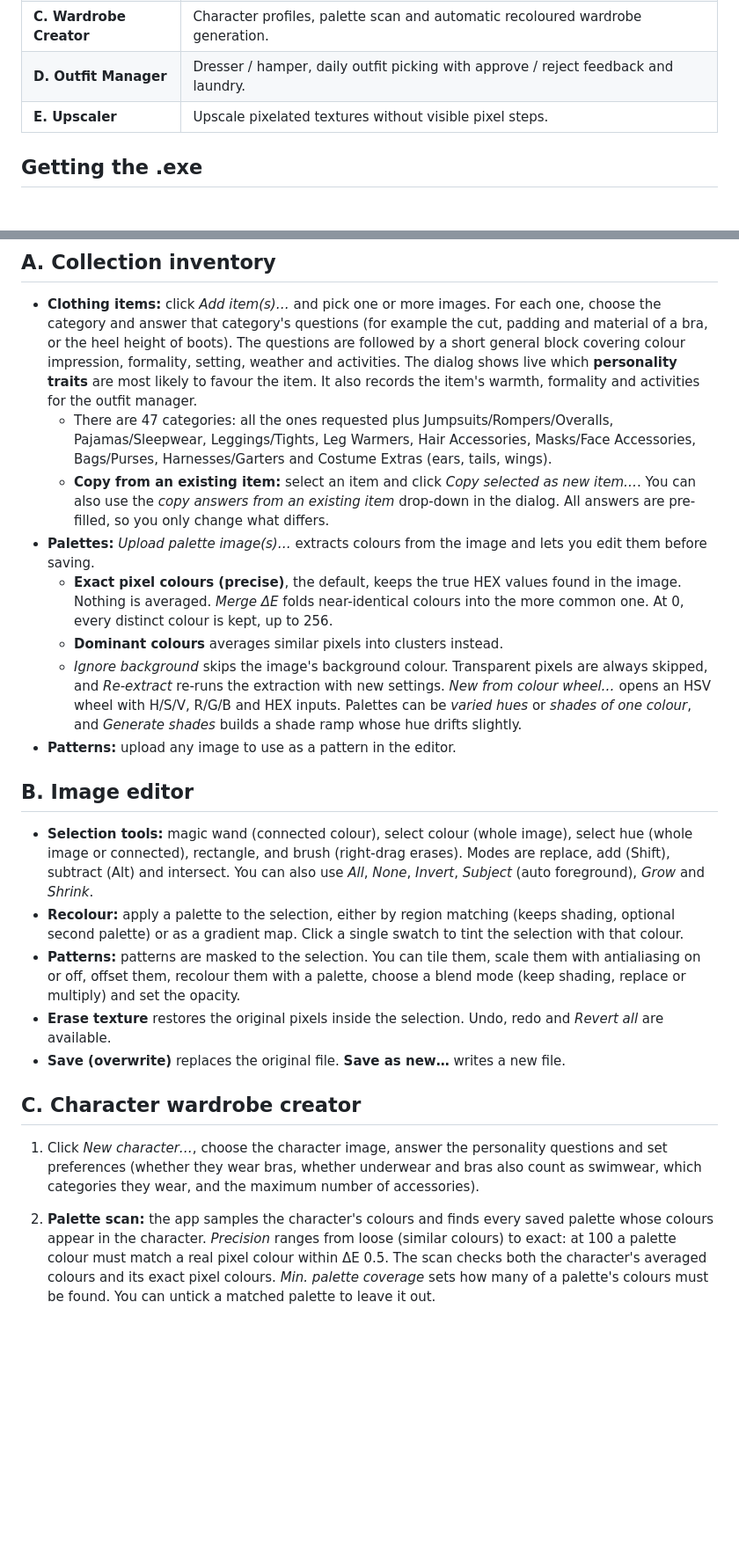
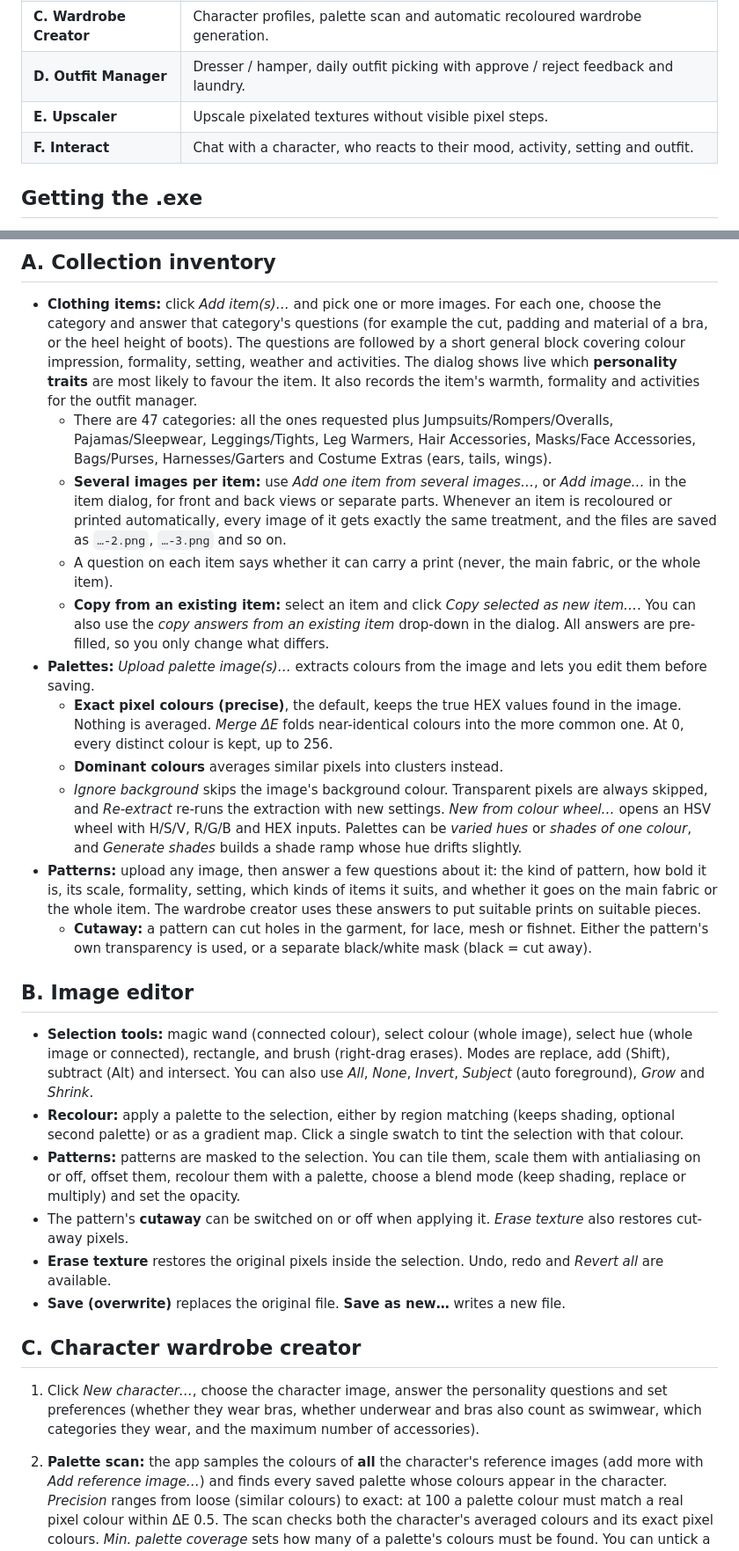
Before and after one commit to CSTestCS/UltimateOutfitter, a Markdown page: README.md, 2 parts joined by grey strips. Shown at 88% size. GitHub-like rendering; blank space fills up the shorter version.

```diff
--- a/README.md
+++ b/README.md
@@ -9,6 +9,7 @@ A Windows desktop app (`UltimateOutfitter.exe`) for building character wardrobes
 | **C. Wardrobe Creator** | Character profiles, palette scan and automatic recoloured wardrobe generation. |
 | **D. Outfit Manager** | Dresser / hamper, daily outfit picking with approve / reject feedback and laundry. |
 | **E. Upscaler** | Upscale pixelated textures without visible pixel steps. |
+| **F. Interact** | Chat with a character, who reacts to their mood, activity, setting and outfit. |
 
 ## Getting the .exe
 
@@ -49,6 +50,10 @@ The app never overwrites files it creates automatically. If a name is taken, it
   * There are 47 categories: all the ones requested plus Jumpsuits/Rompers/Overalls, Pajamas/Sleepwear, Leggings/Tights,
     Leg Warmers, Hair Accessories, Masks/Face Accessories, Bags/Purses, Harnesses/Garters and Costume Extras
     (ears, tails, wings).
+  * **Several images per item:** use *Add one item from several images…*, or *Add image…* in the item dialog,
+    for front and back views or separate parts. Whenever an item is recoloured or printed automatically, every
+    image of it gets exactly the same treatment, and the files are saved as `…-2.png`, `…-3.png` and so on.
+  * A question on each item says whether it can carry a print (never, the main fabric, or the whole item).
   * **Copy from an existing item:** select an item and click *Copy selected as new item…*. You can also use the
     *copy answers from an existing item* drop-down in the dialog. All answers are pre-filled, so you only change what differs.
 * **Palettes:** *Upload palette image(s)…* extracts colours from the image and lets you edit them before saving.
@@ -58,7 +63,11 @@ The app never overwrites files it creates automatically. If a name is taken, it
   * *Ignore background* skips the image's background colour. Transparent pixels are always skipped, and *Re-extract*
     re-runs the extraction with new settings. *New from colour wheel…* opens an HSV wheel with H/S/V, R/G/B and HEX inputs. Palettes can be
   *varied hues* or *shades of one colour*, and *Generate shades* builds a shade ramp whose hue drifts slightly.
-* **Patterns:** upload any image to use as a pattern in the editor.
+* **Patterns:** upload any image, then answer a few questions about it: the kind of pattern, how bold it is, its
+  scale, formality, setting, which kinds of items it suits, and whether it goes on the main fabric or the whole
+  item. The wardrobe creator uses these answers to put suitable prints on suitable pieces.
+  * **Cutaway:** a pattern can cut holes in the garment, for lace, mesh or fishnet. Either the pattern's own
+    transparency is used, or a separate black/white mask (black = cut away).
 
 ## B. Image editor
 
@@ -69,6 +78,8 @@ The app never overwrites files it creates automatically. If a name is taken, it
   or as a gradient map. Click a single swatch to tint the selection with that colour.
 * **Patterns:** patterns are masked to the selection. You can tile them, scale them with antialiasing on or off, offset them,
   recolour them with a palette, choose a blend mode (keep shading, replace or multiply) and set the opacity.
+* The pattern's **cutaway** can be switched on or off when applying it. *Erase texture* also restores
+  cut-away pixels.
 * **Erase texture** restores the original pixels inside the selection. Undo, redo and *Revert all* are available.
 * **Save (overwrite)** replaces the original file. **Save as new…** writes a new file.
 
@@ -77,7 +88,8 @@ The app never overwrites files it creates automatically. If a name is taken, it
 1. Click *New character…*, choose the character image, answer the personality questions and set preferences
    (whether they wear bras, whether underwear and bras also count as swimwear, which categories they wear, and the
    maximum number of accessories).
-2. **Palette scan:** the app samples the character's colours and finds every saved palette whose colours appear in
+2. **Palette scan:** the app samples the colours of **all** the character's reference images (add more with
+   *Add reference image…*) and finds every saved palette whose colours appear in
    the character. *Precision* ranges from loose (similar colours) to exact: at 100 a palette colour must match a
    real pixel colour within ΔE 0.5. The scan checks both the character's averaged colours and its exact pixel colours. *Min. palette coverage*
    sets how many of a palette's colours must be found. You can untick a matched palette to leave it out.
```
Also changed, not shown: other parts of README.md (+38 -8 lines).
